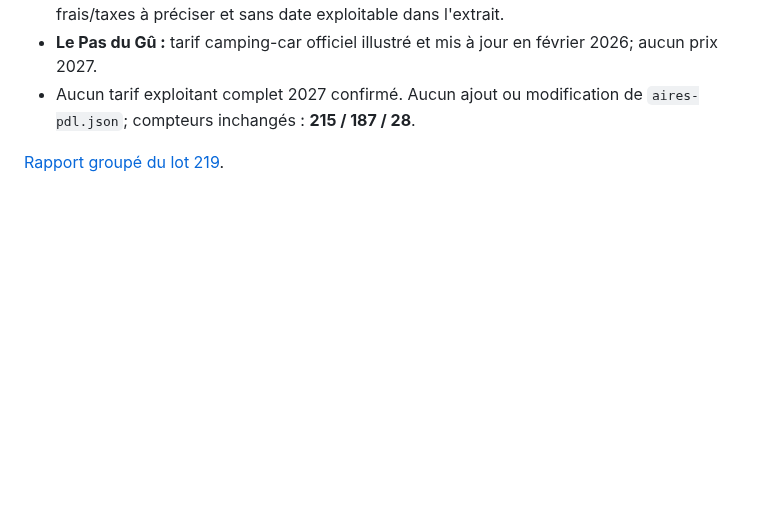
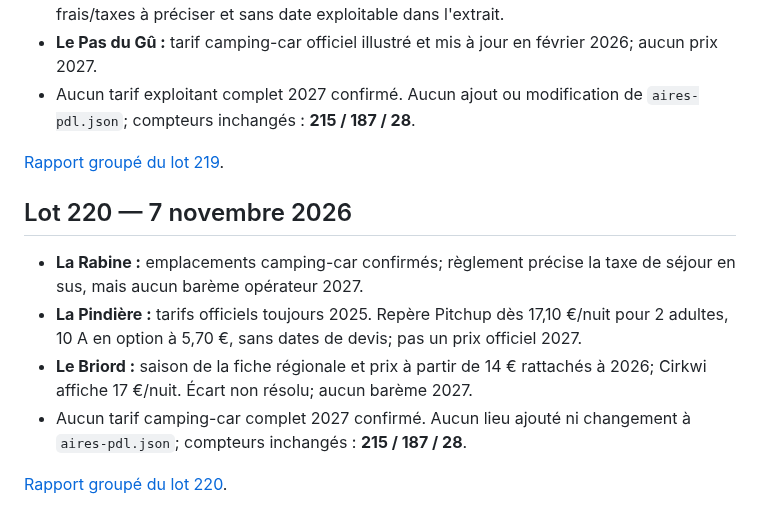
Before and after one commit to christophe93270-bit/camping-car-france, a Markdown page: PREPARATION-LOIRE-ATLANTIQUE-44-2027.md, the part around the change. Drawn GitHub-style; blank space fills up the shorter version.

Commit message:
Ajoute le résumé du lot 220

```diff
--- a/PREPARATION-LOIRE-ATLANTIQUE-44-2027.md
+++ b/PREPARATION-LOIRE-ATLANTIQUE-44-2027.md
@@ -1450,3 +1450,12 @@ Sources :
 - Aucun tarif exploitant complet 2027 confirmé. Aucun ajout ou modification de `aires-pdl.json`; compteurs inchangés : **215 / 187 / 28**.
 
 [Rapport groupé du lot 219](AUDIT-44-2027-LOT219.md).
+
+## Lot 220 — 7 novembre 2026
+
+- **La Rabine :** emplacements camping-car confirmés; règlement précise la taxe de séjour en sus, mais aucun barème opérateur 2027.
+- **La Pindière :** tarifs officiels toujours 2025. Repère Pitchup dès 17,10 €/nuit pour 2 adultes, 10 A en option à 5,70 €, sans dates de devis; pas un prix officiel 2027.
+- **Le Briord :** saison de la fiche régionale et prix à partir de 14 € rattachés à 2026; Cirkwi affiche 17 €/nuit. Écart non résolu; aucun barème 2027.
+- Aucun tarif camping-car complet 2027 confirmé. Aucun lieu ajouté ni changement à `aires-pdl.json`; compteurs inchangés : **215 / 187 / 28**.
+
+[Rapport groupé du lot 220](AUDIT-44-2027-LOT220.md).
```
